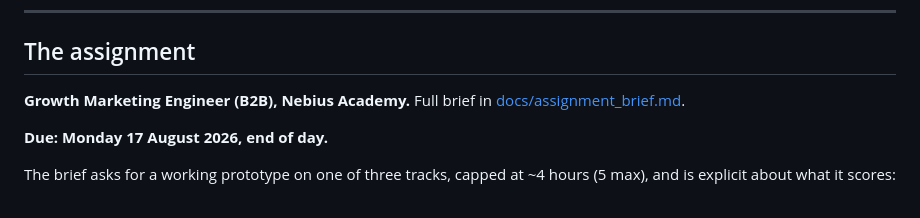
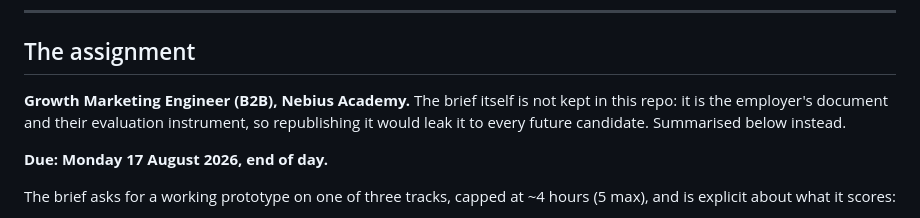
Before and after one commit to m7mdwb/nebius-growth-engine, a Markdown page: CONTEXT.md, the part around the change. Rendered like a GitHub page.

```diff
--- a/CONTEXT.md
+++ b/CONTEXT.md
@@ -7,8 +7,9 @@ is being built, for whom, by when, and the four rules that are not negotiable.
 
 ## The assignment
 
-**Growth Marketing Engineer (B2B), Nebius Academy.** Full brief in
-[docs/assignment_brief.md](docs/assignment_brief.md).
+**Growth Marketing Engineer (B2B), Nebius Academy.** The brief itself is not kept in this
+repo: it is the employer's document and their evaluation instrument, so republishing it
+would leak it to every future candidate. Summarised below instead.
 
 **Due: Monday 17 August 2026, end of day.**
 
```
Also changed, not shown: docs/assignment_brief.md (deleted, +0 -84 lines).
